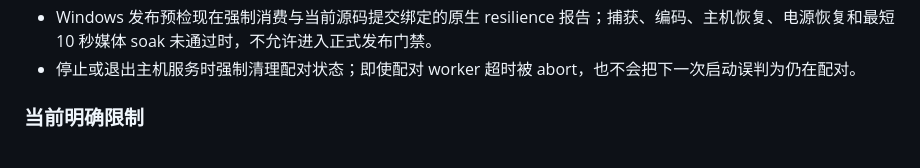
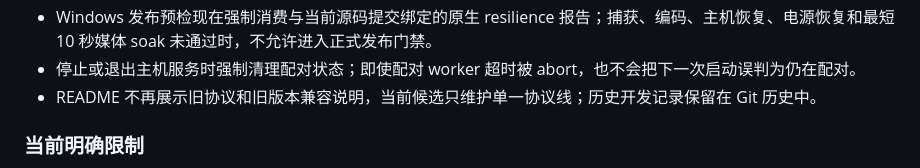
Before and after one commit to puzzle-fuzzy/desk-link, a Markdown page: CHANGELOG.md, the part around the change. GitHub-like rendering.

```diff
--- a/CHANGELOG.md
+++ b/CHANGELOG.md
@@ -35,6 +35,7 @@
 - 账号网络客户端初始化异常时改为快速返回可理解的错误，不再退回无总超时的 HTTP 客户端；本机模式仍可继续使用。
 - Windows 发布预检现在强制消费与当前源码提交绑定的原生 resilience 报告；捕获、编码、主机恢复、电源恢复和最短 10 秒媒体 soak 未通过时，不允许进入正式发布门禁。
 - 停止或退出主机服务时强制清理配对状态；即使配对 worker 超时被 abort，也不会把下一次启动误判为仍在配对。
+- README 不再展示旧协议和旧版本兼容说明，当前候选只维护单一协议线；历史开发记录保留在 Git 历史中。
 
 ### 当前明确限制
 
```
Also changed, not shown: README.md (+1 -44 lines).
